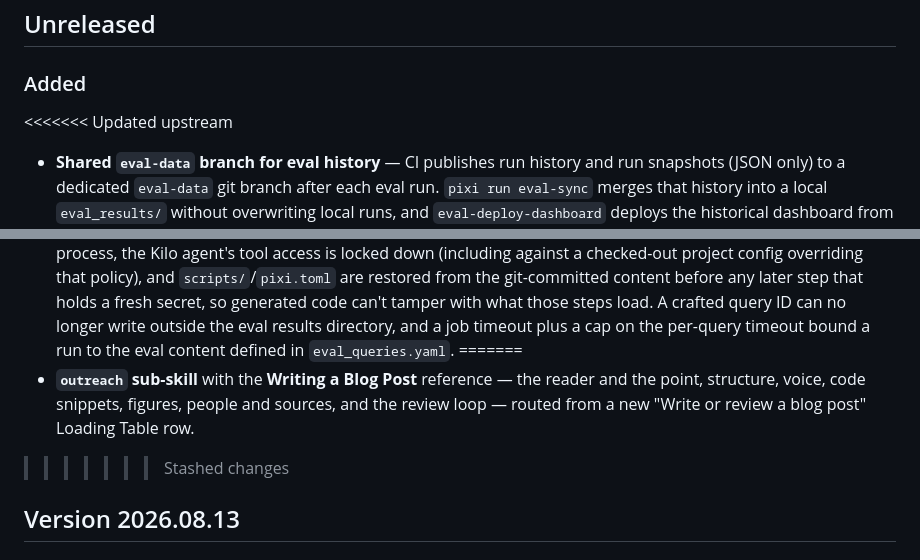
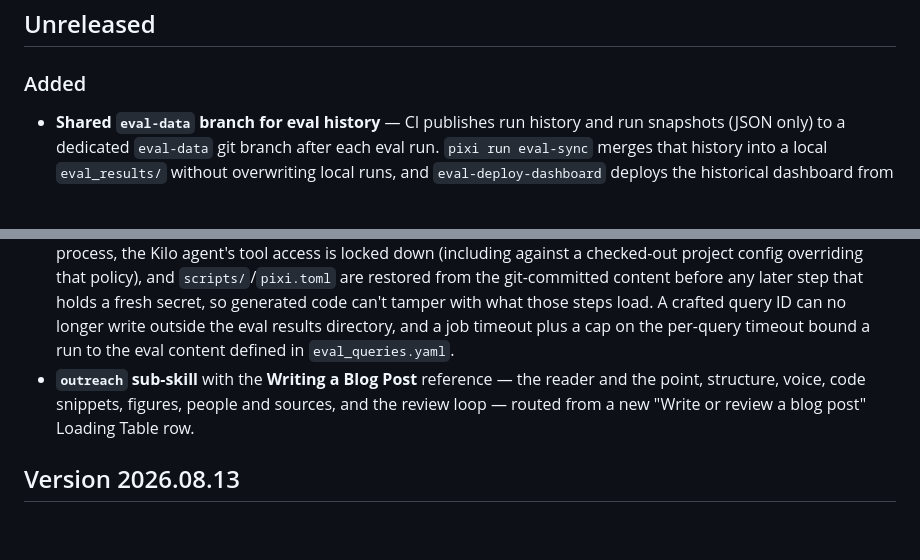
Before and after one commit to holoviz-dev/holoviz-skills, a Markdown page: CHANGELOG.md, 2 parts joined by grey strips. GitHub-like rendering; blank space fills up the shorter version.

Commit message:
add changelog

```diff
--- a/CHANGELOG.md
+++ b/CHANGELOG.md
@@ -14,7 +14,6 @@ in-progress notes so it is skipped by the extraction.
 
 ### Added
 
-<<<<<<< Updated upstream
 - **Shared `eval-data` branch for eval history** — CI publishes run history and run
   snapshots (JSON only) to a dedicated `eval-data` git branch after each eval run.
   `pixi run eval-sync` merges that history into a local `eval_results/` without
@@ -48,11 +47,9 @@ in-progress notes so it is skipped by the extraction.
   secret, so generated code can't tamper with what those steps load. A crafted query ID can
   no longer write outside the eval results directory, and a job timeout plus a cap on the
   per-query timeout bound a run to the eval content defined in `eval_queries.yaml`.
-=======
 - **`outreach` sub-skill** with the **Writing a Blog Post** reference — the reader and the
   point, structure, voice, code snippets, figures, people and sources, and the review loop —
   routed from a new "Write or review a blog post" Loading Table row.
->>>>>>> Stashed changes
 
 ## Version 2026.08.13
 
```
